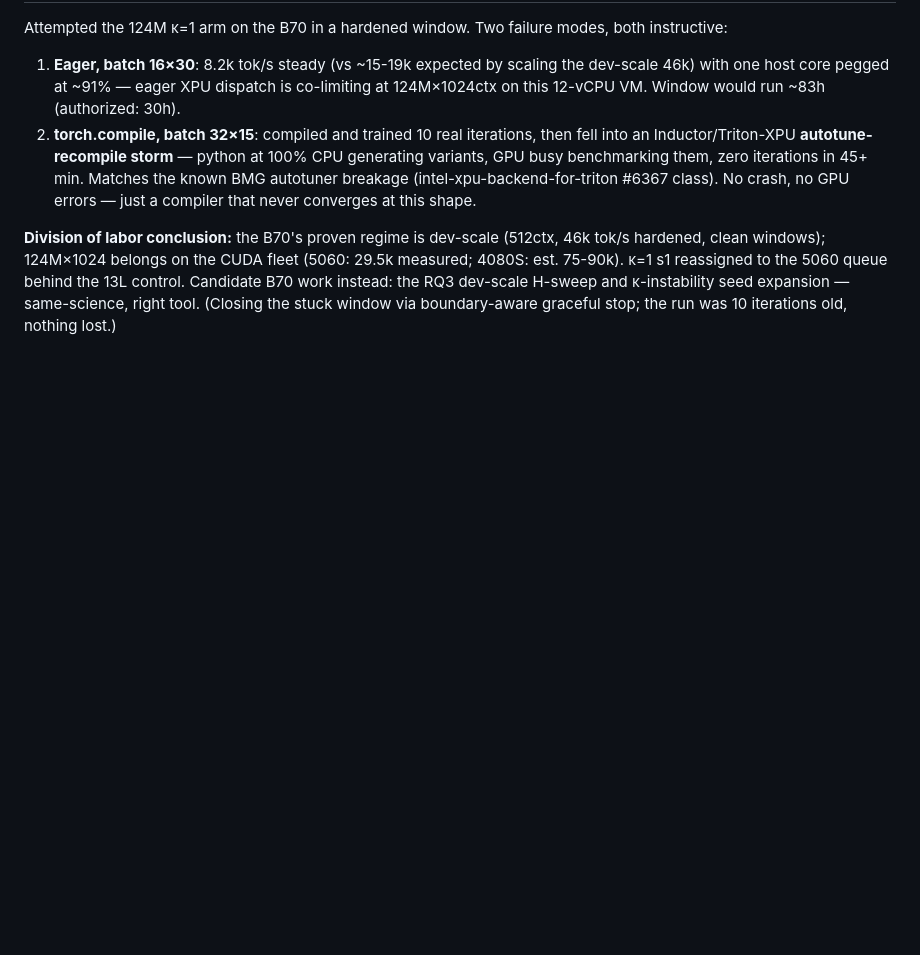
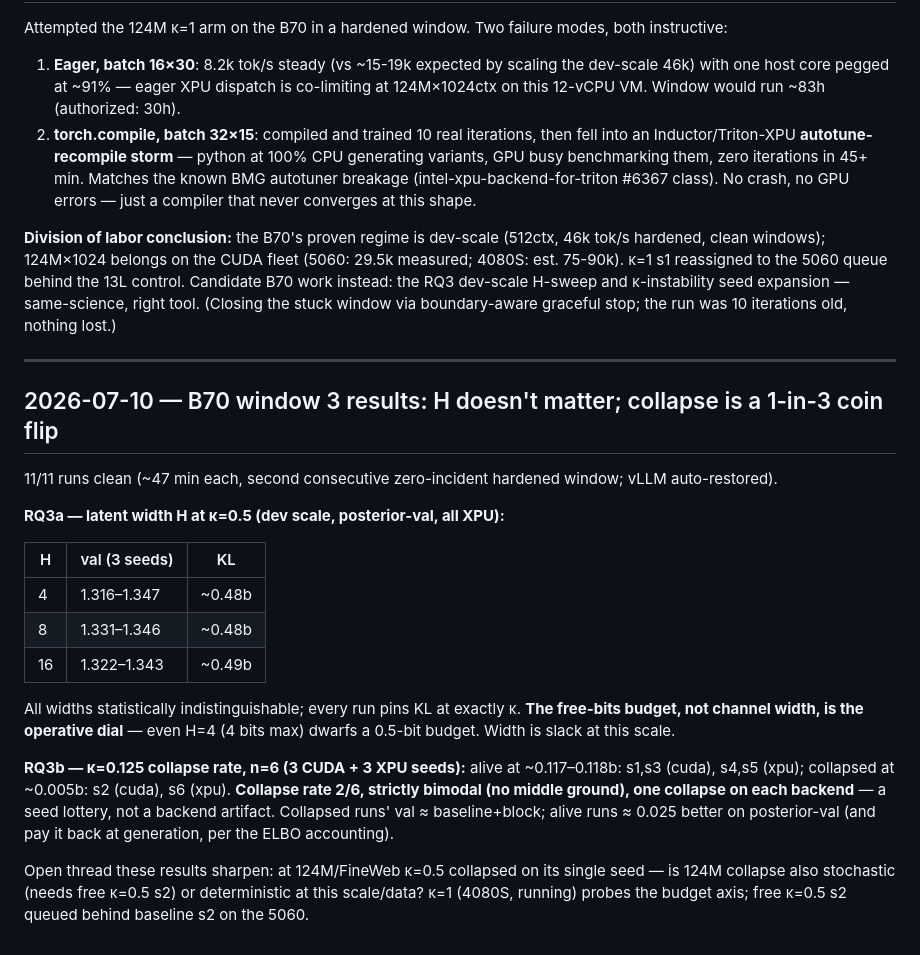
Before and after one commit to bryanvine/free-transformer, a Markdown page: paper/RESEARCH_LOG.md, the part around the change. Drawn GitHub-style; blank space fills up the shorter version.

Commit message:
B70 window 3 results: H-width null result; kappa=0.125 collapse rate 2/6 bimodal
Generated with [Claude Code](https://claude.ai/code)
via [Happy](https://happy.engineering)

Co-Authored-By: Claude Fable 5 <noreply@anthropic.com>
Co-Authored-By: Happy <yesreply@happy.engineering>
Claude-Session: https://claude.ai/code/session_01Ucwrv24ffSqZchWkDUaaGN

```diff
--- a/paper/RESEARCH_LOG.md
+++ b/paper/RESEARCH_LOG.md
@@ -372,3 +372,34 @@ fleet (5060: 29.5k measured; 4080S: est. 75-90k). κ=1 s1 reassigned to the
 dev-scale H-sweep and κ-instability seed expansion — same-science, right
 tool. (Closing the stuck window via boundary-aware graceful stop; the run
 was 10 iterations old, nothing lost.)
+
+---
+
+## 2026-07-10 — B70 window 3 results: H doesn't matter; collapse is a 1-in-3 coin flip
+
+11/11 runs clean (~47 min each, second consecutive zero-incident hardened
+window; vLLM auto-restored).
+
+**RQ3a — latent width H at κ=0.5 (dev scale, posterior-val, all XPU):**
+
+| H | val (3 seeds) | KL |
+|---|---|---|
+| 4 | 1.316–1.347 | ~0.48b |
+| 8 | 1.331–1.346 | ~0.48b |
+| 16 | 1.322–1.343 | ~0.49b |
+
+All widths statistically indistinguishable; every run pins KL at exactly κ.
+**The free-bits budget, not channel width, is the operative dial** — even
+H=4 (4 bits max) dwarfs a 0.5-bit budget. Width is slack at this scale.
+
+**RQ3b — κ=0.125 collapse rate, n=6 (3 CUDA + 3 XPU seeds):**
+alive at ~0.117–0.118b: s1,s3 (cuda), s4,s5 (xpu); collapsed at ~0.005b:
+s2 (cuda), s6 (xpu). **Collapse rate 2/6, strictly bimodal (no middle
+ground), one collapse on each backend** — a seed lottery, not a backend
+artifact. Collapsed runs' val ≈ baseline+block; alive runs ≈ 0.025 better
+on posterior-val (and pay it back at generation, per the ELBO accounting).
+
+Open thread these results sharpen: at 124M/FineWeb κ=0.5 collapsed on its
+single seed — is 124M collapse also stochastic (needs free κ=0.5 s2) or
+deterministic at this scale/data? κ=1 (4080S, running) probes the budget
+axis; free κ=0.5 s2 queued behind baseline s2 on the 5060.
```
